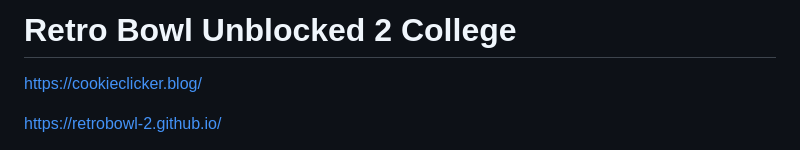
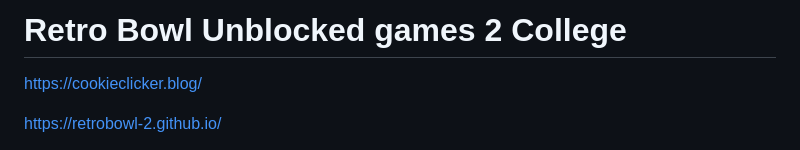
Before and after one commit to unblocked-76-6x/retro-bowl, a Markdown page: README.md, the part around the change. Rendered like a GitHub page.

```diff
--- a/README.md
+++ b/README.md
@@ -1,4 +1,4 @@
-# Retro Bowl Unblocked 2 College
+# Retro Bowl Unblocked games 2 College
 
 https://cookieclicker.blog/
 
```
